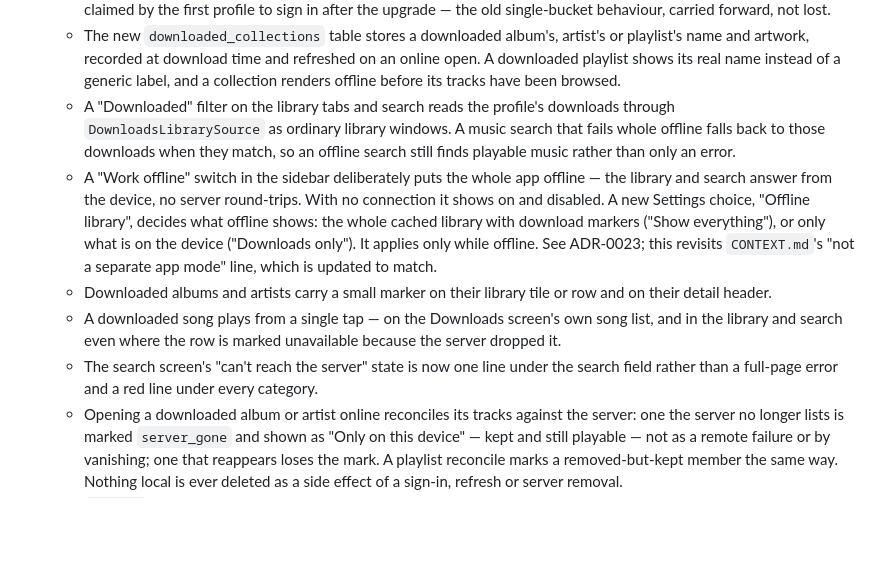
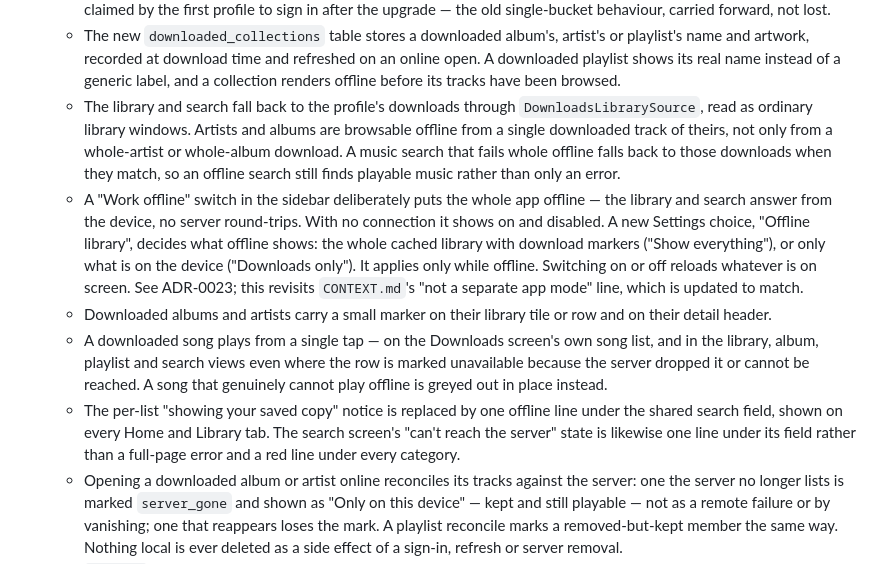
Before and after one commit to BenGroll/Jellyfinity-Client, a Markdown page: CHANGELOG.md, the part around the change. Rendered like a GitHub page; blank space fills up the shorter version.

```diff
--- a/CHANGELOG.md
+++ b/CHANGELOG.md
@@ -437,27 +437,34 @@ All notable changes to Jellyfinity are documented here.
     and refreshed on an online open. A downloaded playlist shows its real
     name instead of a generic label, and a collection renders offline
     before its tracks have been browsed.
-  - A "Downloaded" filter on the library tabs and search reads the
-    profile's downloads through `DownloadsLibrarySource` as ordinary
-    library windows. A music search that fails whole offline falls back
-    to those downloads when they match, so an offline search still finds
-    playable music rather than only an error.
+  - The library and search fall back to the profile's downloads through
+    `DownloadsLibrarySource`, read as ordinary library windows. Artists
+    and albums are browsable offline from a single downloaded track of
+    theirs, not only from a whole-artist or whole-album download. A music
+    search that fails whole offline falls back to those downloads when
+    they match, so an offline search still finds playable music rather
+    than only an error.
   - A "Work offline" switch in the sidebar deliberately puts the whole
     app offline — the library and search answer from the device, no
     server round-trips. With no connection it shows on and disabled. A
     new Settings choice, "Offline library", decides what offline shows:
     the whole cached library with download markers ("Show everything"),
     or only what is on the device ("Downloads only"). It applies only
-    while offline. See ADR-0023; this revisits `CONTEXT.md`'s
-    "not a separate app mode" line, which is updated to match.
+    while offline. Switching on or off reloads whatever is on screen.
+    See ADR-0023; this revisits `CONTEXT.md`'s "not a separate app mode"
+    line, which is updated to match.
   - Downloaded albums and artists carry a small marker on their library
     tile or row and on their detail header.
   - A downloaded song plays from a single tap — on the Downloads screen's
-    own song list, and in the library and search even where the row is
-    marked unavailable because the server dropped it.
-  - The search screen's "can't reach the server" state is now one line
-    under the search field rather than a full-page error and a red line
-    under every category.
+    own song list, and in the library, album, playlist and search views
+    even where the row is marked unavailable because the server dropped
+    it or cannot be reached. A song that genuinely cannot play offline is
+    greyed out in place instead.
+  - The per-list "showing your saved copy" notice is replaced by one
+    offline line under the shared search field, shown on every Home and
+    Library tab. The search screen's "can't reach the server" state is
+    likewise one line under its field rather than a full-page error and a
+    red line under every category.
   - Opening a downloaded album or artist online reconciles its tracks
     against the server: one the server no longer lists is marked
     `server_gone` and shown as "Only on this device" — kept and still
```
Also changed, not shown: docs/adr/ADR-0023-offline-library-and-recovery.md (+51 -21 lines).
